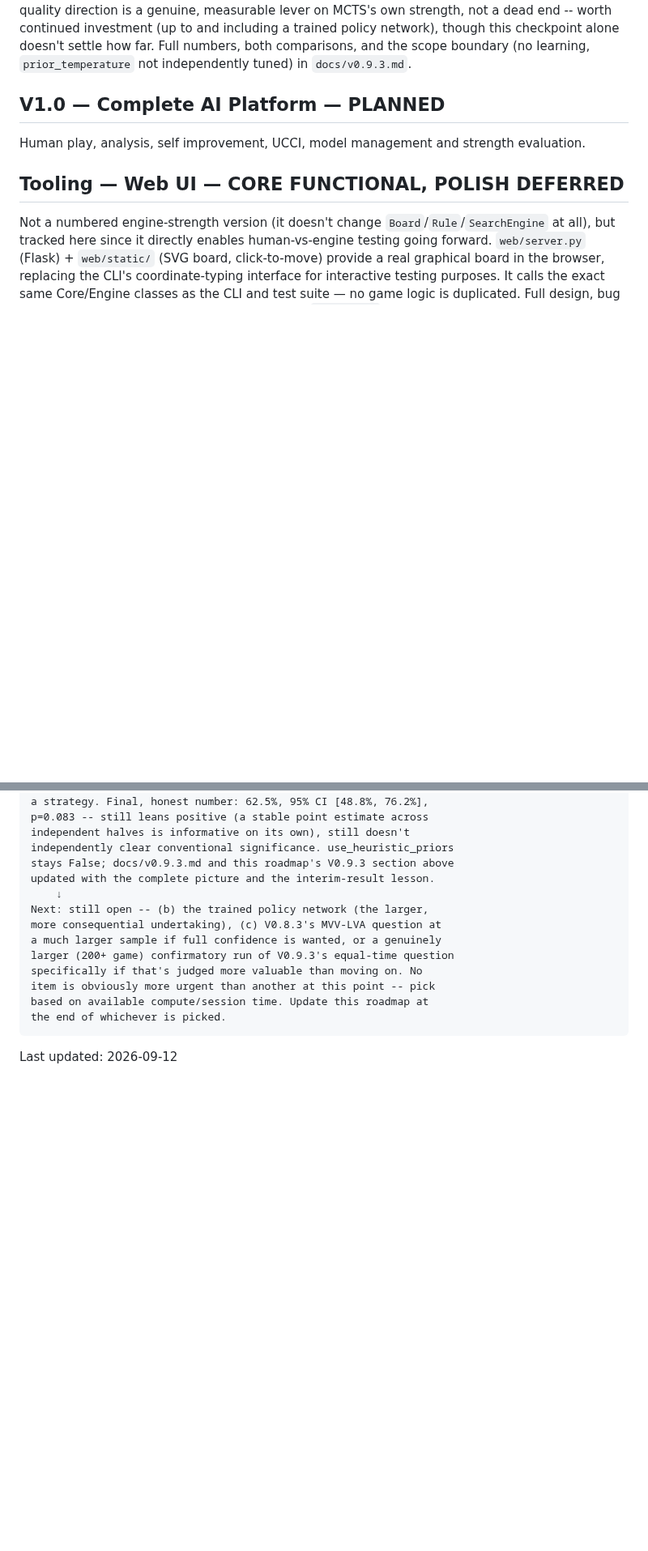
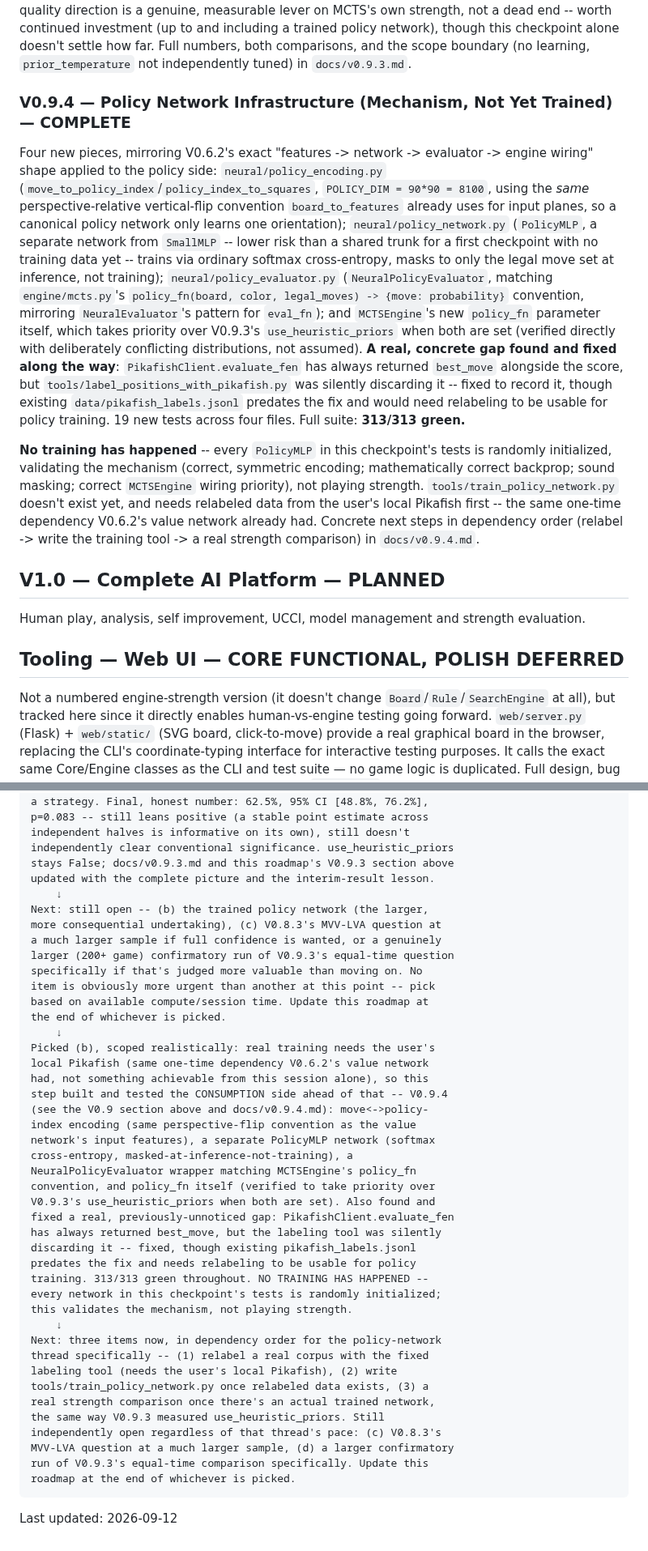
Before and after one commit to v-azhu/alphazetacchess, a Markdown page: docs/roadmap.md, 2 parts joined by grey strips. Shown at 81% size. GitHub-like rendering; blank space fills up the shorter version.

```diff
--- a/docs/roadmap.md
+++ b/docs/roadmap.md
@@ -858,6 +858,36 @@ dead end -- worth continued investment (up to and including a trained policy net
 though this checkpoint alone doesn't settle how far. Full numbers, both comparisons, and
 the scope boundary (no learning, `prior_temperature` not independently tuned) in
 `docs/v0.9.3.md`.
+
+### V0.9.4 — Policy Network Infrastructure (Mechanism, Not Yet Trained) — COMPLETE
+
+Four new pieces, mirroring V0.6.2's exact "features -> network -> evaluator -> engine
+wiring" shape applied to the policy side: `neural/policy_encoding.py`
+(`move_to_policy_index`/`policy_index_to_squares`, `POLICY_DIM = 90*90 = 8100`, using
+the *same* perspective-relative vertical-flip convention `board_to_features` already
+uses for input planes, so a canonical policy network only learns one orientation);
+`neural/policy_network.py` (`PolicyMLP`, a separate network from `SmallMLP` -- lower
+risk than a shared trunk for a first checkpoint with no training data yet -- trains via
+ordinary softmax cross-entropy, masks to only the legal move set at inference, not
+training); `neural/policy_evaluator.py` (`NeuralPolicyEvaluator`, matching
+`engine/mcts.py`'s `policy_fn(board, color, legal_moves) -> {move: probability}`
+convention, mirroring `NeuralEvaluator`'s pattern for `eval_fn`); and `MCTSEngine`'s new
+`policy_fn` parameter itself, which takes priority over V0.9.3's `use_heuristic_priors`
+when both are set (verified directly with deliberately conflicting distributions, not
+assumed). **A real, concrete gap found and fixed along the way**:
+`PikafishClient.evaluate_fen` has always returned `best_move` alongside the score, but
+`tools/label_positions_with_pikafish.py` was silently discarding it -- fixed to record
+it, though existing `data/pikafish_labels.jsonl` predates the fix and would need
+relabeling to be usable for policy training. 19 new tests across four files. Full
+suite: **313/313 green.**
+
+**No training has happened** -- every `PolicyMLP` in this checkpoint's tests is
+randomly initialized, validating the mechanism (correct, symmetric encoding;
+mathematically correct backprop; sound masking; correct `MCTSEngine` wiring priority),
+not playing strength. `tools/train_policy_network.py` doesn't exist yet, and needs
+relabeled data from the user's local Pikafish first -- the same one-time dependency
+V0.6.2's value network already had. Concrete next steps in dependency order (relabel ->
+write the training tool -> a real strength comparison) in `docs/v0.9.4.md`.
 
 ## V1.0 — Complete AI Platform — PLANNED
 
@@ -1734,5 +1764,35 @@ Current hand-off:
     item is obviously more urgent than another at this point -- pick
     based on available compute/session time. Update this roadmap at
     the end of whichever is picked.
+        ↓
+    Picked (b), scoped realistically: real training needs the user's
+    local Pikafish (same one-time dependency V0.6.2's value network
+    had, not something achievable from this session alone), so this
+    step built and tested the CONSUMPTION side ahead of that -- V0.9.4
+    (see the V0.9 section above and docs/v0.9.4.md): move<->policy-
+    index encoding (same perspective-flip convention as the value
+    network's input features), a separate PolicyMLP network (softmax
+    cross-entropy, masked-at-inference-not-training), a
+    NeuralPolicyEvaluator wrapper matching MCTSEngine's policy_fn
+    convention, and policy_fn itself (verified to take priority over
+    V0.9.3's use_heuristic_priors when both are set). Also found and
+    fixed a real, previously-unnoticed gap: PikafishClient.evaluate_fen
+    has always returned best_move, but the labeling tool was silently
+    discarding it -- fixed, though existing pikafish_labels.jsonl
+    predates the fix and needs relabeling to be usable for policy
+    training. 313/313 green throughout. NO TRAINING HAS HAPPENED --
+    every network in this checkpoint's tests is randomly initialized;
+    this validates the mechanism, not playing strength.
+        ↓
+    Next: three items now, in dependency order for the policy-network
+    thread specifically -- (1) relabel a real corpus with the fixed
+    labeling tool (needs the user's local Pikafish), (2) write
+    tools/train_policy_network.py once relabeled data exists, (3) a
+    real strength comparison once there's an actual trained network,
+    the same way V0.9.3 measured use_heuristic_priors. Still
+    independently open regardless of that thread's pace: (c) V0.8.3's
+    MVV-LVA question at a much larger sample, (d) a larger confirmatory
+    run of V0.9.3's equal-time comparison specifically. Update this
+    roadmap at the end of whichever is picked.
 
 Last updated: 2026-09-12
```
Also changed, not shown: other parts of docs/roadmap.md (+2 -2 lines), docs/v0.9.4.md (added, +122 -0 lines).
